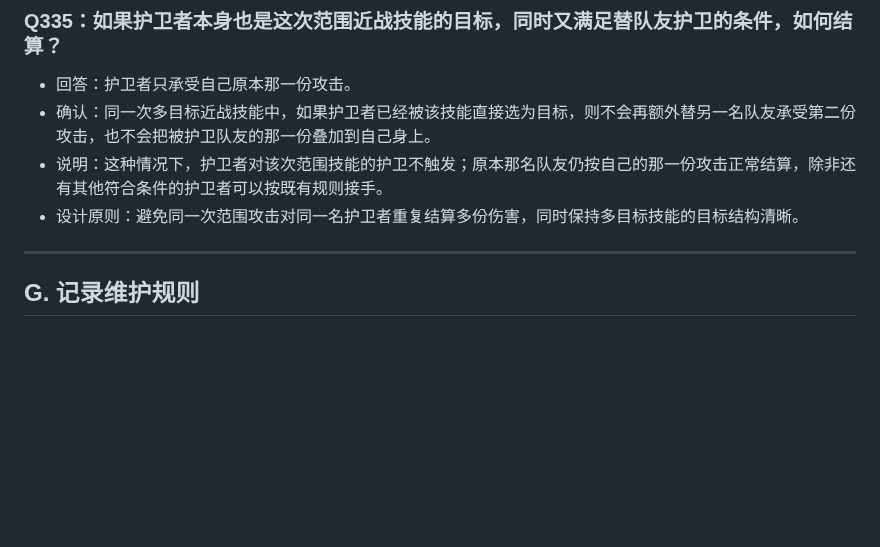
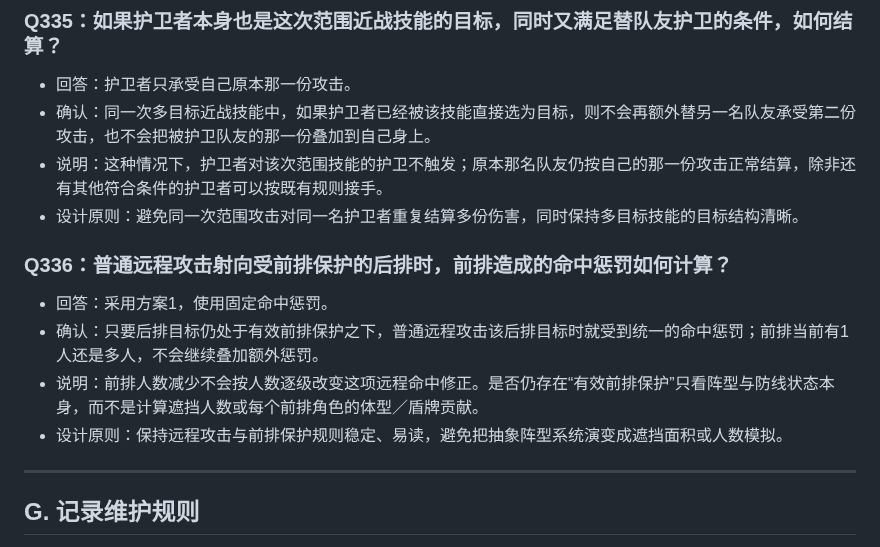
Before and after one commit to Kinkairy/blackstone-h5, a Markdown page: docs/design-interview.md, the part around the change. Rendered like a GitHub page; blank space fills up the shorter version.

Commit message:
docs: record Q336 fixed ranged penalty against protected backline

```diff
--- a/docs/design-interview.md
+++ b/docs/design-interview.md
@@ -1374,6 +1374,13 @@
 - 说明：这种情况下，护卫者对该次范围技能的护卫不触发；原本那名队友仍按自己的那一份攻击正常结算，除非还有其他符合条件的护卫者可以按既有规则接手。
 - 设计原则：避免同一次范围攻击对同一名护卫者重复结算多份伤害，同时保持多目标技能的目标结构清晰。
 
+
+### Q336：普通远程攻击射向受前排保护的后排时，前排造成的命中惩罚如何计算？
+- 回答：采用方案1，使用固定命中惩罚。
+- 确认：只要后排目标仍处于有效前排保护之下，普通远程攻击该后排目标时就受到统一的命中惩罚；前排当前有1人还是多人，不会继续叠加额外惩罚。
+- 说明：前排人数减少不会按人数逐级改变这项远程命中修正。是否仍存在“有效前排保护”只看阵型与防线状态本身，而不是计算遮挡人数或每个前排角色的体型／盾牌贡献。
+- 设计原则：保持远程攻击与前排保护规则稳定、易读，避免把抽象阵型系统演变成遮挡面积或人数模拟。
+
 ---
 
 ## G. 记录维护规则
```
